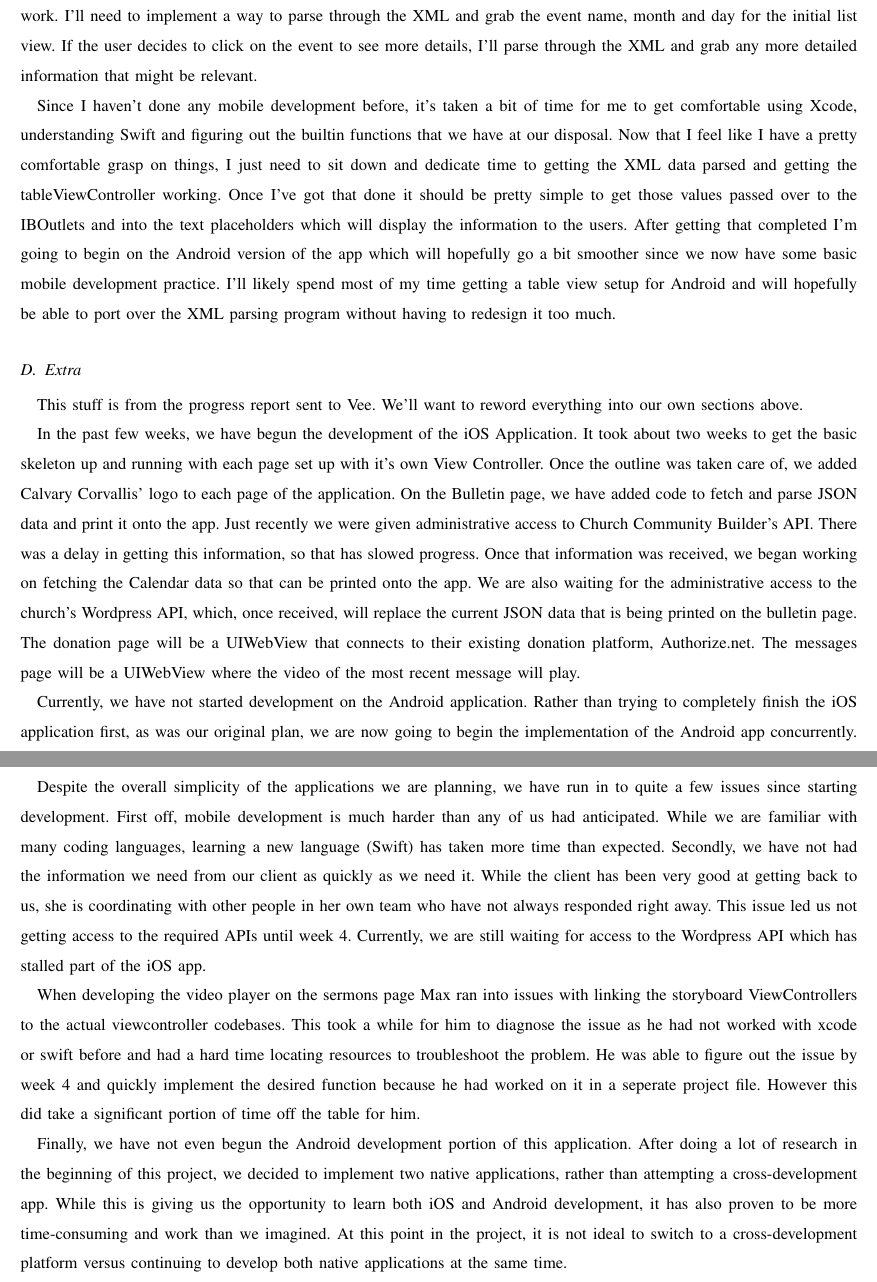
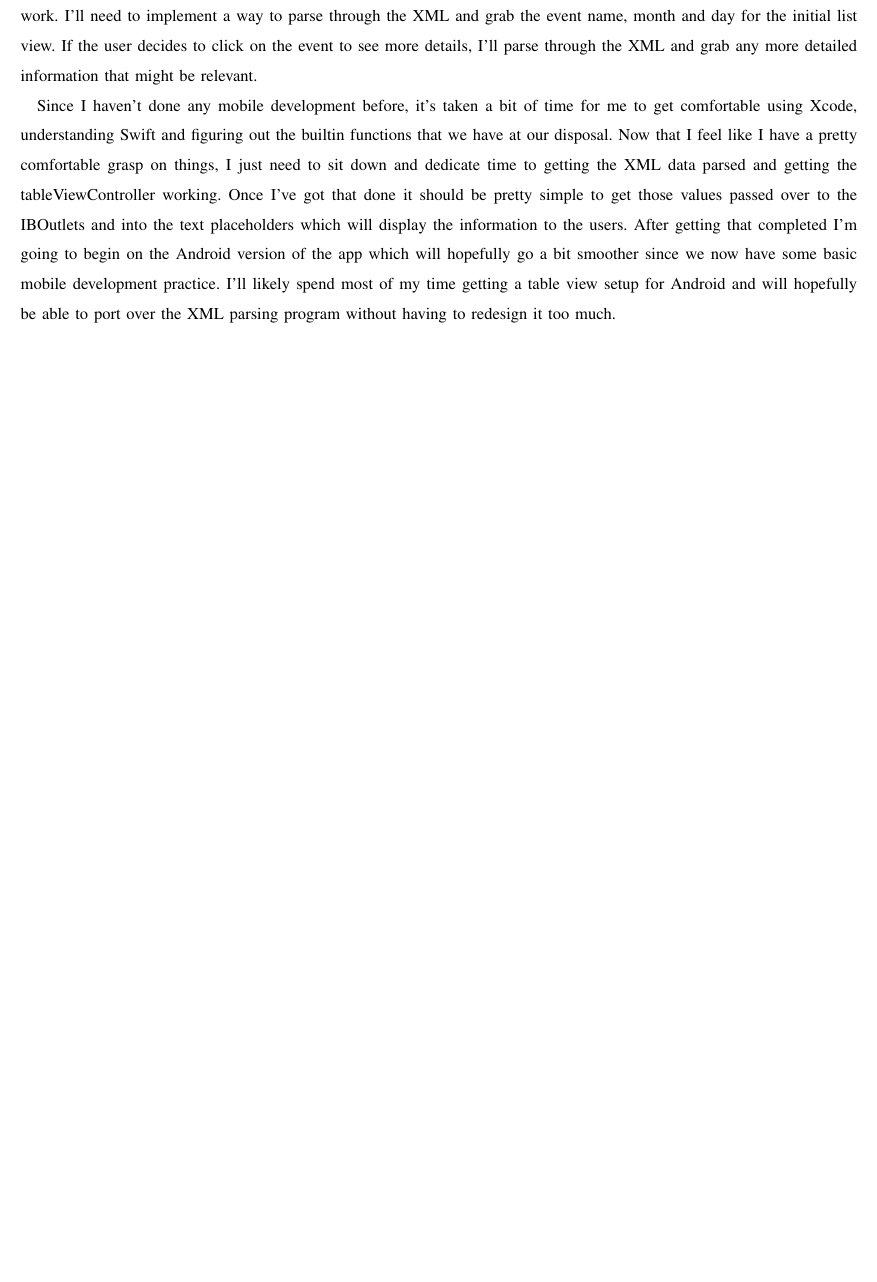
Before and after one commit to Maxdimm/Capstone-group-62, a LaTeX paper (progress-report-winter/progress-report.tex): two parts of pages 6 and 7 of 9 before the commit and part of page 6 of 8 after it, the two joined at a grey line, cut so that both start at the same text, the shorter picture padded with empty space. Compiled offline with LaTeX, dvips and Ghostscript; a missing font is replaced by an installed copy or a similar font; a LaTeX package or settings file that is missing is left out.

Commit message:
recompiled pdf

```diff
--- a/progress-report-winter/progress-report.tex
+++ b/progress-report-winter/progress-report.tex
@@ -237,42 +237,6 @@
 	I'll likely spend most of my time getting a table view setup for Android and will hopefully be able to port over the XML parsing program without having to redesign it too much.
 
 
-	\subsection{Extra}
-
-	This stuff is from the progress report sent to Vee. We'll want to reword everything into our own sections above.
-
-		In the past few weeks, we have begun the development of the iOS Application.
-		It took about two weeks to get the basic skeleton up and running with each page set up with it's own View Controller.
-		Once the outline was taken care of, we added Calvary Corvallis' logo to each page of the application.
-		On the Bulletin page, we have added code to fetch and parse JSON data and print it onto the app.
-		Just recently we were given administrative access to Church Community Builder's API.
-		There was a delay in getting this information, so that has slowed progress.
-		Once that information was received, we began working on fetching the Calendar data so that can be printed onto the app.
-		We are also waiting for the administrative access to the church's Wordpress API, which, once received, will replace the current JSON data that is being printed on the bulletin page.
-		The donation page will be a UIWebView that connects to their existing donation platform, Authorize.net.
-		The messages page will be a UIWebView where the video of the most recent message will play.
-
-		Currently, we have not started development on the Android application.
-		Rather than trying to completely finish the iOS application first, as was our original plan, we are now going to begin the implementation of the Android app concurrently.
-
-		Despite the overall simplicity of the applications we are planning, we have run in to quite a few issues since starting development.
-		First off, mobile development is much harder than any of us had anticipated.
-		While we are familiar with many coding languages, learning a new language (Swift) has taken more time than expected.
-		Secondly, we have not had the information we need from our client as quickly as we need it.
-		While the client has been very good at getting back to us, she is coordinating with other people in her own team who have not always responded right away.
-		This issue led us not getting access to the required APIs until week 4.
-		Currently, we are still waiting for access to the Wordpress API which has stalled part of the iOS app.
-
-		When developing the video player on the sermons page Max ran into issues with linking the storyboard ViewControllers to the actual viewcontroller codebases.
-		This took a while for him to diagnose the issue as he had not worked with xcode or swift before and had a hard time locating resources to troubleshoot the problem.
-		He was able to figure out the issue by week 4 and quickly implement the desired function because he had worked on it in a seperate project file.
-		However this did take a significant portion of time off the table for him.
-
-		Finally, we have not even begun the Android development portion of this application.
-		After doing a lot of research in the beginning of this project, we decided to implement two native applications, rather than attempting a cross-development app.
-		While this is giving us the opportunity to learn both iOS and Android development, it has also proven to be more time-consuming and work than we imagined.
-		At this point in the project, it is not ideal to switch to a cross-development platform versus continuing to develop both native applications at the same time.
-
 
 
 		\section{Reflection}
```
Also changed, not shown: progress-report-winter/progress-report.pdf.
